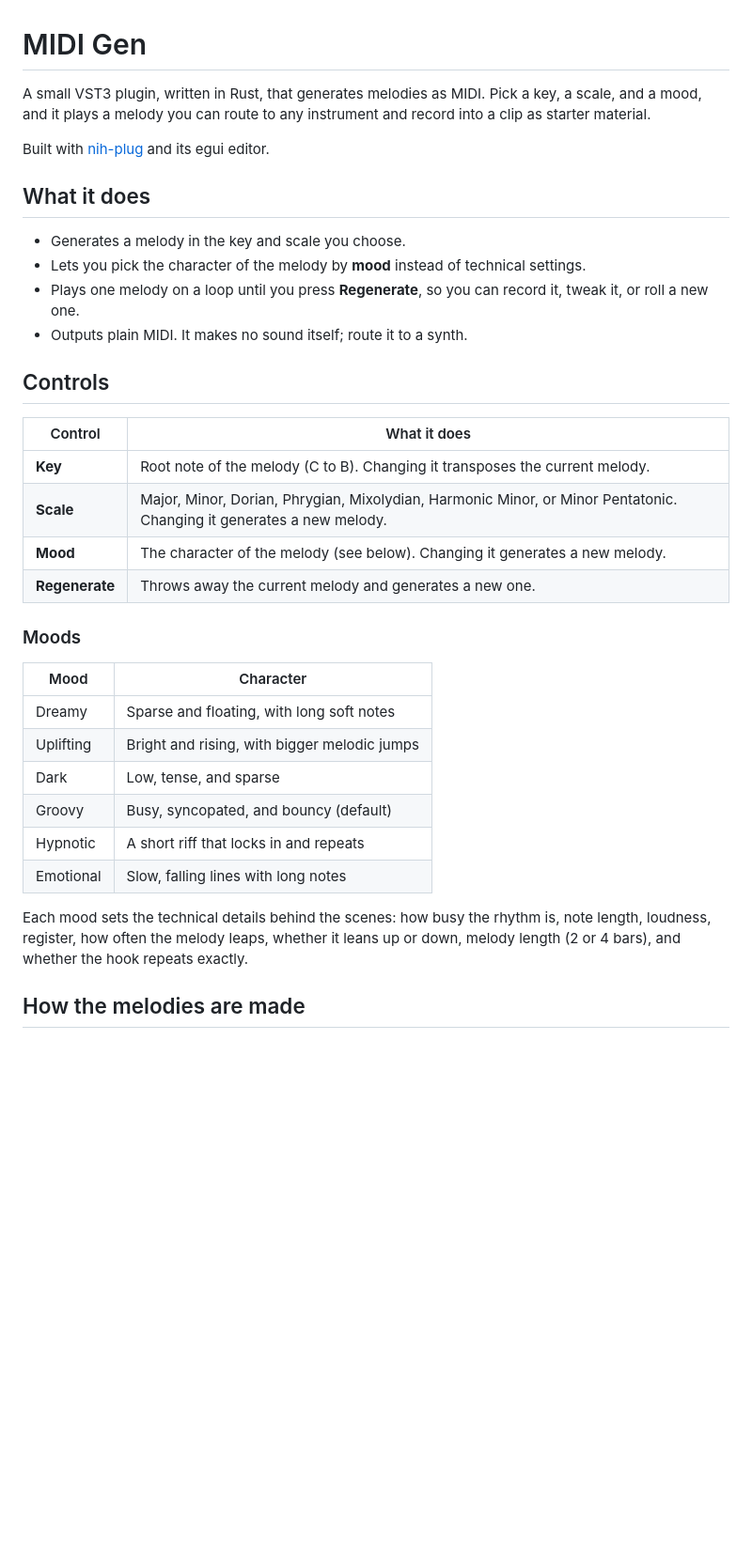
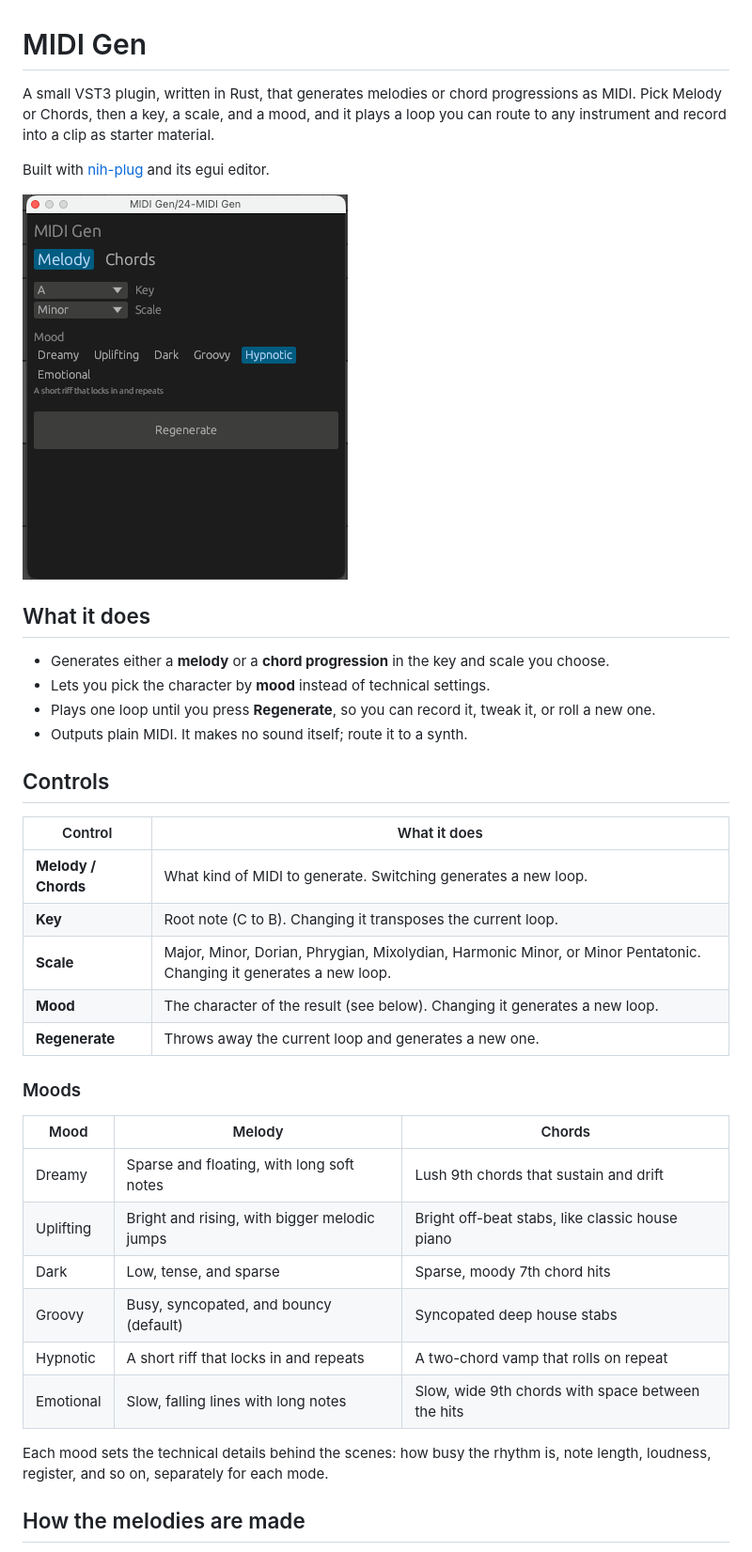
Before and after one commit to nickmishunaev-debug/magic-midi, a Markdown page: README.md, the part around one of its changes. Shown at 94% size. Drawn GitHub-style; pictures changed too: UI.png (added); blank space fills up the shorter version.

Commit message:
add chords generation

```diff
--- a/README.md
+++ b/README.md
@@ -1,37 +1,40 @@
 # MIDI Gen
 
-A small VST3 plugin, written in Rust, that generates melodies as MIDI. Pick a key, a scale, and a mood, and it plays a melody you can route to any instrument and record into a clip as starter material.
+A small VST3 plugin, written in Rust, that generates melodies or chord progressions as MIDI. Pick Melody or Chords, then a key, a scale, and a mood, and it plays a loop you can route to any instrument and record into a clip as starter material.
 
 Built with [nih-plug](https://github.com/robbert-vdh/nih-plug) and its egui editor.
 
+![MIDI Gen plugin window](UI.png)
+
 ## What it does
 
-- Generates a melody in the key and scale you choose.
-- Lets you pick the character of the melody by **mood** instead of technical settings.
-- Plays one melody on a loop until you press **Regenerate**, so you can record it, tweak it, or roll a new one.
+- Generates either a **melody** or a **chord progression** in the key and scale you choose.
+- Lets you pick the character by **mood** instead of technical settings.
+- Plays one loop until you press **Regenerate**, so you can record it, tweak it, or roll a new one.
 - Outputs plain MIDI. It makes no sound itself; route it to a synth.
 
 ## Controls
 
 | Control | What it does |
 |---|---|
-| **Key** | Root note of the melody (C to B). Changing it transposes the current melody. |
-| **Scale** | Major, Minor, Dorian, Phrygian, Mixolydian, Harmonic Minor, or Minor Pentatonic. Changing it generates a new melody. |
-| **Mood** | The character of the melody (see below). Changing it generates a new melody. |
-| **Regenerate** | Throws away the current melody and generates a new one. |
+| **Melody / Chords** | What kind of MIDI to generate. Switching generates a new loop. |
+| **Key** | Root note (C to B). Changing it transposes the current loop. |
+| **Scale** | Major, Minor, Dorian, Phrygian, Mixolydian, Harmonic Minor, or Minor Pentatonic. Changing it generates a new loop. |
+| **Mood** | The character of the result (see below). Changing it generates a new loop. |
+| **Regenerate** | Throws away the current loop and generates a new one. |
 
 ### Moods
 
-| Mood | Character |
-|---|---|
-| Dreamy | Sparse and floating, with long soft notes |
-| Uplifting | Bright and rising, with bigger melodic jumps |
-| Dark | Low, tense, and sparse |
-| Groovy | Busy, syncopated, and bouncy (default) |
-| Hypnotic | A short riff that locks in and repeats |
-| Emotional | Slow, falling lines with long notes |
+| Mood | Melody | Chords |
+|---|---|---|
+| Dreamy | Sparse and floating, with long soft notes | Lush 9th chords that sustain and drift |
+| Uplifting | Bright and rising, with bigger melodic jumps | Bright off-beat stabs, like classic house piano |
+| Dark | Low, tense, and sparse | Sparse, moody 7th chord hits |
+| Groovy | Busy, syncopated, and bouncy (default) | Syncopated deep house stabs |
+| Hypnotic | A short riff that locks in and repeats | A two-chord vamp that rolls on repeat |
+| Emotional | Slow, falling lines with long notes | Slow, wide 9th chords with space between the hits |
 
-Each mood sets the technical details behind the scenes: how busy the rhythm is, note length, loudness, register, how often the melody leaps, whether it leans up or down, melody length (2 or 4 bars), and whether the hook repeats exactly.
+Each mood sets the technical details behind the scenes: how busy the rhythm is, note length, loudness, register, and so on, separately for each mode.
 
 ## How the melodies are made
 
```
Also changed, not shown: other parts of README.md (+34 -12 lines), src/README.md (+40 -25 lines), 11 other files.
